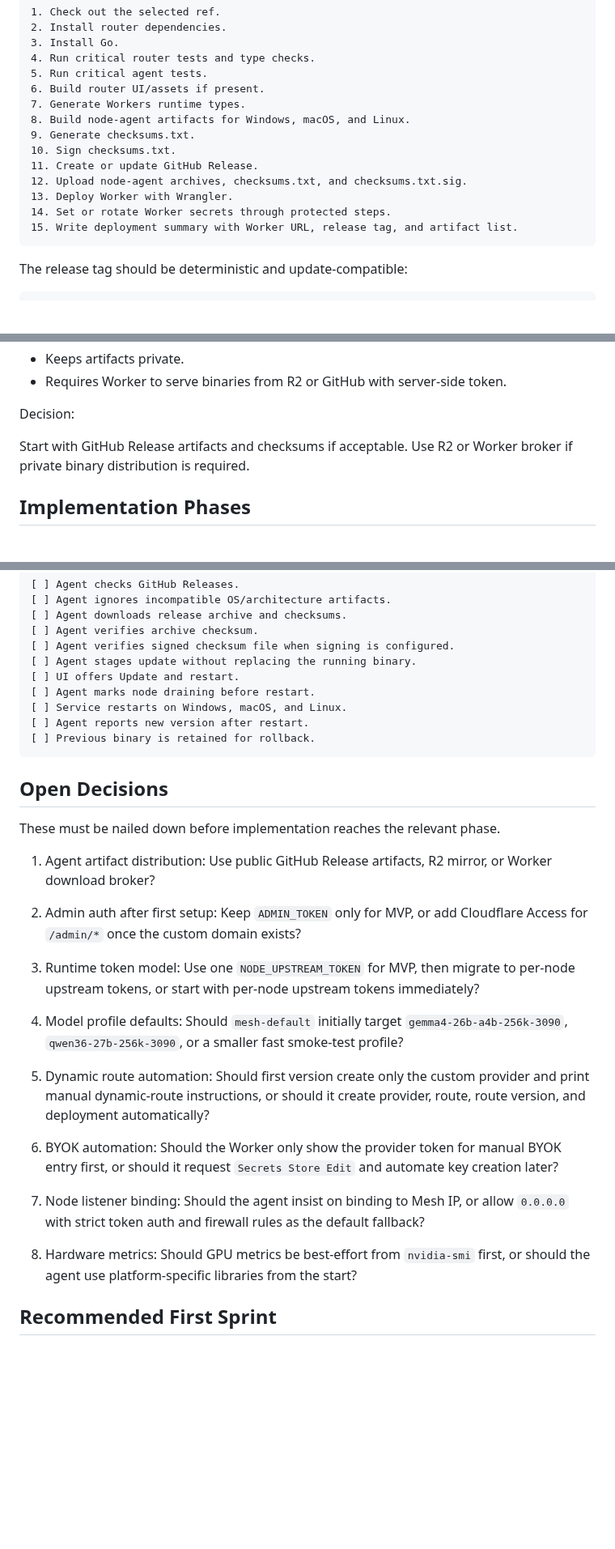
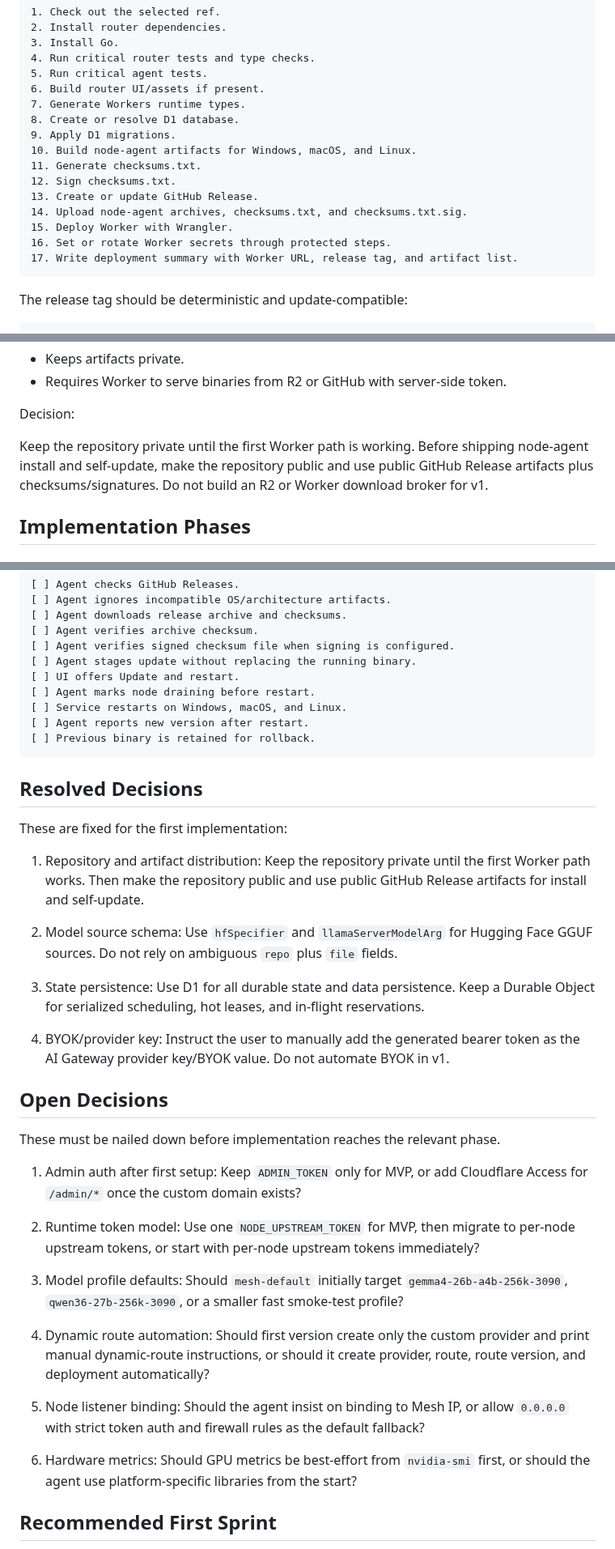
Before and after one commit to nikolanovoselec/codeflare-inference-mesh, a Markdown page: PLAN.md, 3 parts joined by grey strips. Shown at 81% size. Rendered like a GitHub page; blank space fills up the shorter version.

Commit message:
Record implementation architecture decisions

````diff
--- a/PLAN.md
+++ b/PLAN.md
@@ -2086,14 +2238,16 @@ Deploy job responsibilities:
 5. Run critical agent tests.
 6. Build router UI/assets if present.
 7. Generate Workers runtime types.
-8. Build node-agent artifacts for Windows, macOS, and Linux.
-9. Generate checksums.txt.
-10. Sign checksums.txt.
-11. Create or update GitHub Release.
-12. Upload node-agent archives, checksums.txt, and checksums.txt.sig.
-13. Deploy Worker with Wrangler.
-14. Set or rotate Worker secrets through protected steps.
-15. Write deployment summary with Worker URL, release tag, and artifact list.
+8. Create or resolve D1 database.
+9. Apply D1 migrations.
+10. Build node-agent artifacts for Windows, macOS, and Linux.
+11. Generate checksums.txt.
+12. Sign checksums.txt.
+13. Create or update GitHub Release.
+14. Upload node-agent archives, checksums.txt, and checksums.txt.sig.
+15. Deploy Worker with Wrangler.
+16. Set or rotate Worker secrets through protected steps.
+17. Write deployment summary with Worker URL, release tag, and artifact list.
 ```
 
 The release tag should be deterministic and update-compatible:
@@ -2600,8 +2763,10 @@ Worker download broker:
 
 Decision:
 
-Start with GitHub Release artifacts and checksums if acceptable. Use R2 or
-Worker broker if private binary distribution is required.
+Keep the repository private until the first Worker path is working. Before
+shipping node-agent install and self-update, make the repository public and use
+public GitHub Release artifacts plus checksums/signatures. Do not build an R2
+or Worker download broker for v1.
 
 ## Implementation Phases
 
@@ -2882,39 +3057,53 @@ Do not proceed past these gates without proving them.
 [ ] Previous binary is retained for rollback.
 ```
 
+## Resolved Decisions
+
+These are fixed for the first implementation:
+
+1. Repository and artifact distribution:
+   Keep the repository private until the first Worker path works. Then make the
+   repository public and use public GitHub Release artifacts for install and
+   self-update.
+
+2. Model source schema:
+   Use `hfSpecifier` and `llamaServerModelArg` for Hugging Face GGUF sources.
+   Do not rely on ambiguous `repo` plus `file` fields.
+
+3. State persistence:
+   Use D1 for all durable state and data persistence. Keep a Durable Object for
+   serialized scheduling, hot leases, and in-flight reservations.
+
+4. BYOK/provider key:
+   Instruct the user to manually add the generated bearer token as the AI
+   Gateway provider key/BYOK value. Do not automate BYOK in v1.
+
 ## Open Decisions
 
 These must be nailed down before implementation reaches the relevant phase.
 
-1. Agent artifact distribution:
-   Use public GitHub Release artifacts, R2 mirror, or Worker download broker?
-
-2. Admin auth after first setup:
+1. Admin auth after first setup:
    Keep `ADMIN_TOKEN` only for MVP, or add Cloudflare Access for `/admin/*`
    once the custom domain exists?
 
-3. Runtime token model:
+2. Runtime token model:
    Use one `NODE_UPSTREAM_TOKEN` for MVP, then migrate to per-node upstream
    tokens, or start with per-node upstream tokens immediately?
 
-4. Model profile defaults:
+3. Model profile defaults:
    Should `mesh-default` initially target `gemma4-26b-a4b-256k-3090`,
    `qwen36-27b-256k-3090`, or a smaller fast smoke-test profile?
 
-5. Dynamic route automation:
+4. Dynamic route automation:
    Should first version create only the custom provider and print manual
    dynamic-route instructions, or should it create provider, route, route
    version, and deployment automatically?
 
-6. BYOK automation:
-   Should the Worker only show the provider token for manual BYOK entry first,
-   or should it request `Secrets Store Edit` and automate key creation later?
-
-7. Node listener binding:
+5. Node listener binding:
    Should the agent insist on binding to Mesh IP, or allow `0.0.0.0` with
    strict token auth and firewall rules as the default fallback?
 
-8. Hardware metrics:
+6. Hardware metrics:
    Should GPU metrics be best-effort from `nvidia-smi` first, or should the
    agent use platform-specific libraries from the start?
 
````
Also changed, not shown: other parts of PLAN.md (+212 -41 lines).
